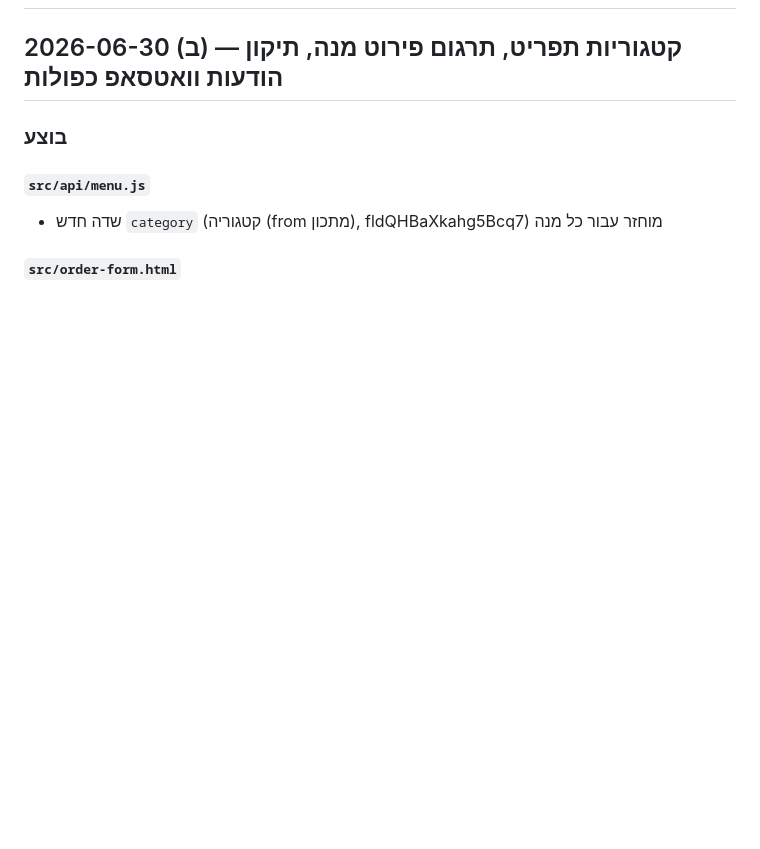
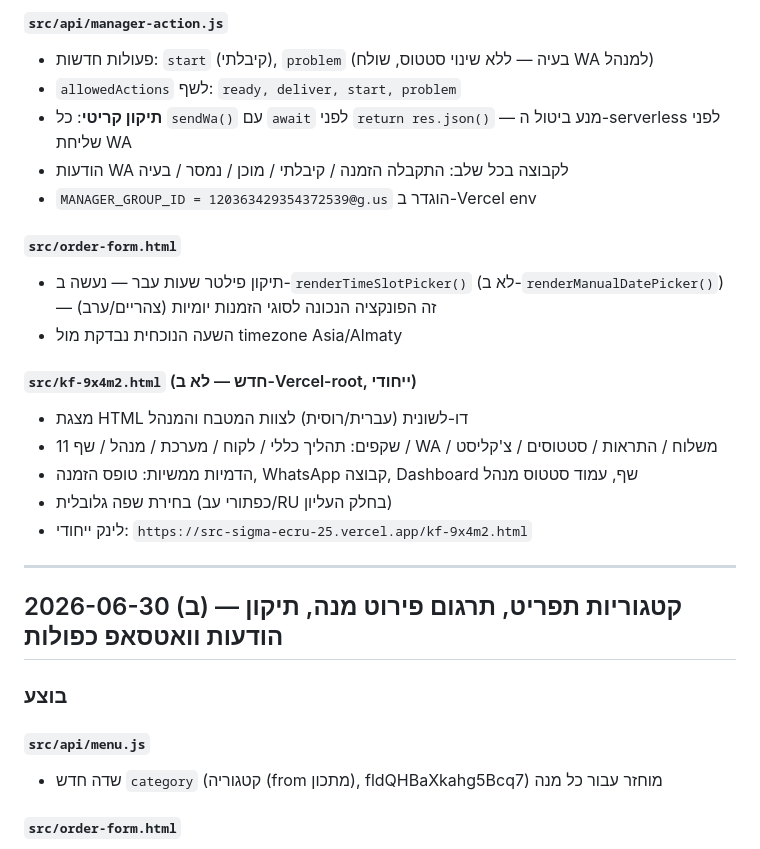
Before and after one commit to mordechay770/order, a Markdown page: CHANGELOG.md, the part around one of its changes. Rendered like a GitHub page; blank space fills up the shorter version.

Commit message:
docs: update CHANGELOG for 2026-07-08 session

```diff
--- a/CHANGELOG.md
+++ b/CHANGELOG.md
@@ -2,3 +53,22 @@
+#### `src/api/manager-action.js`
+- פעולות חדשות: `start` (קיבלתי), `problem` (בעיה — ללא שינוי סטטוס, שולח WA למנהל)
+- `allowedActions` לשף: `ready, deliver, start, problem`
+- **תיקון קריטי**: כל `sendWa()` עם `await` לפני `return res.json()` — מנע ביטול ה-serverless לפני שליחת WA
+- הודעות WA לקבוצה בכל שלב: התקבלה הזמנה / קיבלתי / מוכן / נמסר / בעיה
+- `MANAGER_GROUP_ID = 120363429354372539@g.us` הוגדר ב-Vercel env
+
+#### `src/order-form.html`
+- תיקון פילטר שעות עבר — נעשה ב-`renderTimeSlotPicker()` (לא ב-`renderManualDatePicker()`) — זה הפונקציה הנכונה לסוגי הזמנות יומיות (צהריים/ערב)
+- השעה הנוכחית נבדקת מול timezone Asia/Almaty
+
+#### `src/kf-9x4m2.html` (חדש — לא ב-Vercel-root, ייחודי)
+- מצגת HTML דו-לשונית (עברית/רוסית) לצוות המטבח והמנהל
+- 11 שקפים: תהליך כללי / לקוח / מערכת / מנהל / שף / WA / משלוח / התראות / סטטוסים / צ'קליסט
+- הדמיות ממשיות: טופס הזמנה, WhatsApp קבוצה, Dashboard שף, עמוד סטטוס מנהל
+- בחירת שפה גלובלית (כפתורי עב/RU בחלק העליון)
+- לינק ייחודי: `https://src-sigma-ecru-25.vercel.app/kf-9x4m2.html`
+
+---
 
 ## 2026-06-30 (ב) — קטגוריות תפריט, תרגום פירוט מנה, תיקון הודעות וואטסאפ כפולות
 
```
Also changed, not shown: other parts of CHANGELOG.md (+51 -0 lines).
